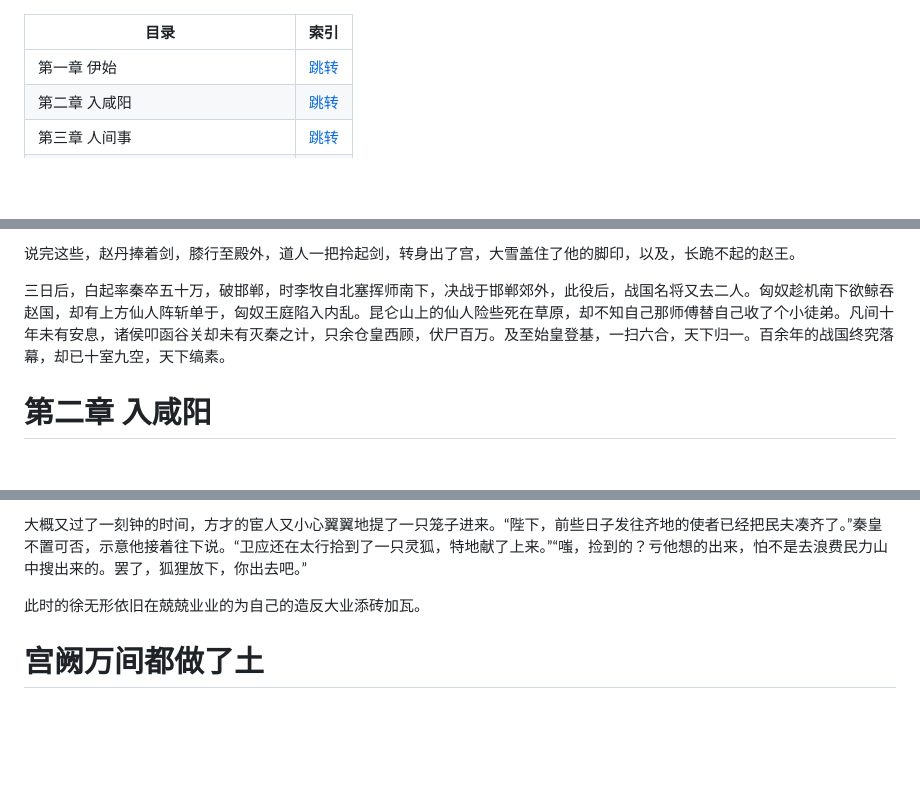
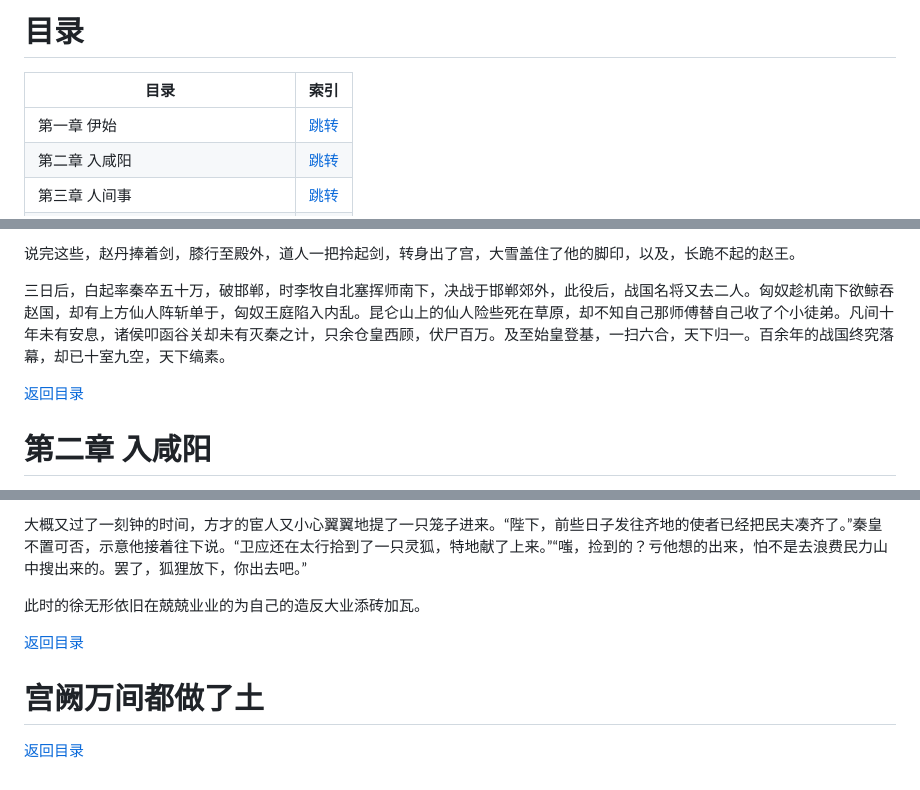
Before and after one commit to nothing793/novel, a Markdown page: 道门/第一卷.md, 3 parts joined by grey strips. Rendered like a GitHub page; blank space fills up the shorter version.

```diff
--- a/道门/第一卷.md
+++ b/道门/第一卷.md
@@ -1,3 +1,5 @@
+# 目录
+
 |目录|索引|
 |---|---|
 |第一章 伊始|[跳转](#第一章-伊始)|
@@ -39,6 +41,8 @@
 
 &#x09;三日后，白起率秦卒五十万，破邯郸，时李牧自北塞挥师南下，决战于邯郸郊外，此役后，战国名将又去二人。匈奴趁机南下欲鲸吞赵国，却有上方仙人阵斩单于，匈奴王庭陷入内乱。昆仑山上的仙人险些死在草原，却不知自己那师傅替自己收了个小徒弟。凡间十年未有安息，诸侯叩函谷关却未有灭秦之计，只余仓皇西顾，伏尸百万。及至始皇登基，一扫六合，天下归一。百余年的战国终究落幕，却已十室九空，天下缟素。
 
+[返回目录](#目录)
+
 # 第二章 入咸阳
 
 &#x09;十多年后的春天，武安君祠前的松柏苍翠欲滴，弯弓怒目的神像仿佛仍能上马再战，前来祭拜的人很少，也没有打理维护的庙祝。背着剑匣、一身玄色的道人，静静地看着这位逝去多年的的好友。当时他去塞北了，未有机会见上一面，后来，在昆仑上静养了些时日，又在六国旧地耽误了些时间，再得空入秦时，却连坟墓都找不见了，只有军中旧部替他立的祠堂虽是破败，却还算有。“值吗？”但他已得不到回应了，或者，武安君提兵破赵已是回应。武人战死沙场，文士皓首庙堂，本就是荣誉与宿命吧。
@@ -407,4 +435,8 @@
 
 此时的徐无形依旧在兢兢业业的为自己的造反大业添砖加瓦。
 
+[返回目录](#目录)
+
 # 宫阙万间都做了土
+
+[返回目录](#目录)
```
Also changed, not shown: other parts of 道门/第一卷.md (+24 -0 lines).
